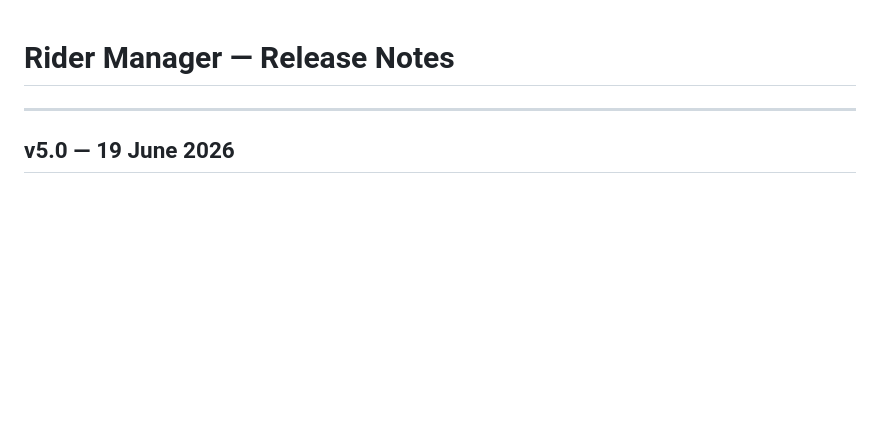
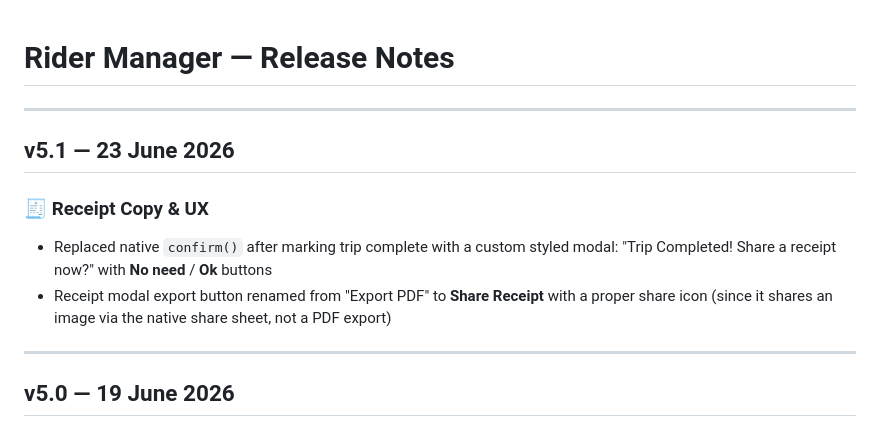
Before and after one commit to redbearstudio-my/rider-manager, a Markdown page: release.md, the part around the change. Drawn GitHub-style; blank space fills up the shorter version.

Commit message:
docs: update release.md with v5.1

```diff
--- a/release.md
+++ b/release.md
@@ -1,4 +1,12 @@
 # Rider Manager — Release Notes
+
+---
+
+## v5.1 — 23 June 2026
+
+### 🧾 Receipt Copy & UX
+- Replaced native `confirm()` after marking trip complete with a custom styled modal: "Trip Completed! Share a receipt now?" with **No need** / **Ok** buttons
+- Receipt modal export button renamed from "Export PDF" to **Share Receipt** with a proper share icon (since it shares an image via the native share sheet, not a PDF export)
 
 ---
 
```
